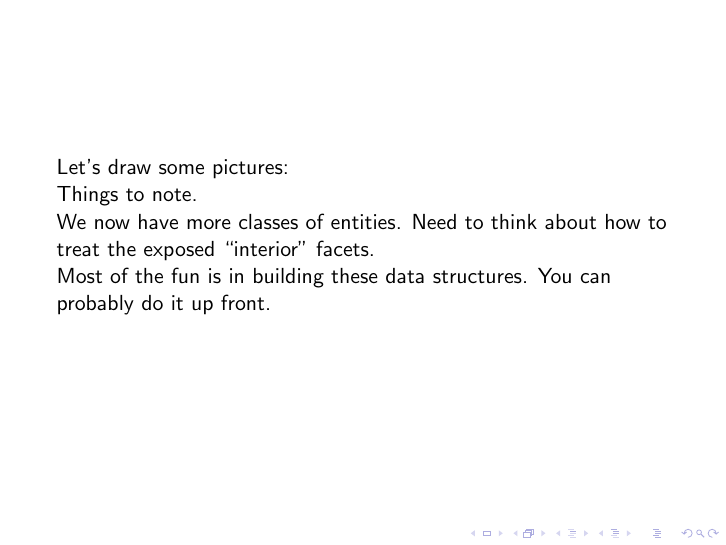
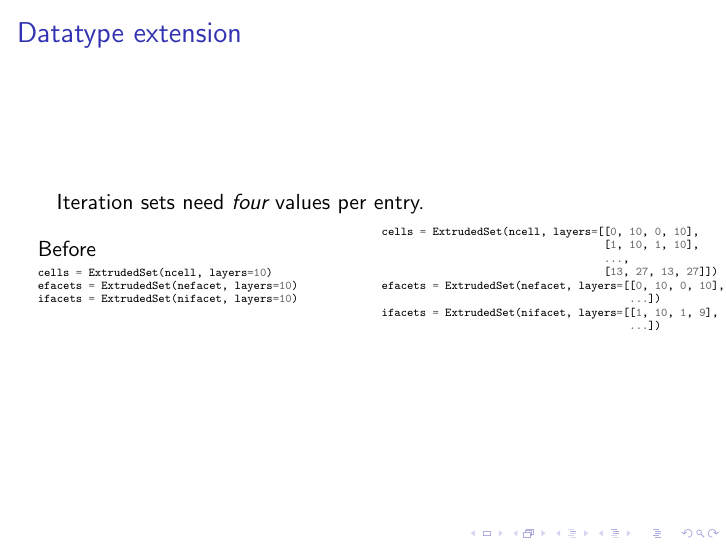
Before and after one commit to wence-/talks, LaTeX slides (2017/18-07-gungho-z-layers.tex): page 3 of 4 before the commit and page 7 of 9 after it. Compiled offline with pdfLaTeX; a LaTeX package or settings file that is missing is left out.

Commit message:
A bit more, with some pictures

```diff
--- a/2017/18-07-gungho-z-layers.tex
+++ b/2017/18-07-gungho-z-layers.tex
@@ -154,13 +154,3 @@
   In fact, it is \emph{entity}-dependent
 \end{frame}
 
-\begin{frame}
-  Let's draw some pictures:
-
-  Things to note.
-
-  We now have more classes of entities.  Need to think about how to
-  treat the exposed ``interior'' facets.
-
-  Most of the fun is in building these data structures.  You can
-  probably do it up front.
@@ -167,2 +166,28 @@
 \end{frame}
 
+\begin{frame}[fragile]
+  \frametitle{Datatype extension}
+Iteration sets need \emph{four} values per entry.
+  \begin{columns}
+    \begin{column}{0.5\textwidth}
+      Before
+\begin{minted}[fontsize=\tiny]{python}
+cells = ExtrudedSet(ncell, layers=10)
+efacets = ExtrudedSet(nefacet, layers=10)
+ifacets = ExtrudedSet(nifacet, layers=10)
+\end{minted}
+    \end{column}
+    \begin{column}{0.5\textwidth}
+\begin{minted}[fontsize=\tiny]{python}
+cells = ExtrudedSet(ncell, layers=[[0, 10, 0, 10],
+                                   [1, 10, 1, 10],
+                                   ...,
+                                   [13, 27, 13, 27]])
+efacets = ExtrudedSet(nefacet, layers=[[0, 10, 0, 10],
+                                       ...])
+ifacets = ExtrudedSet(nifacet, layers=[[1, 10, 1, 9],
+                                       ...])
+\end{minted}
+    \end{column}
+  \end{columns}
+\end{frame}
```
Also changed, not shown: 2017/18-07-gungho-z-layers.figures/topology-2d-cells.jpg (added), 2017/18-07-gungho-z-layers.figures/topology-2d-facets.jpg (added), 2017/18-07-gungho-z-layers.figures/topology-2d-vertices.jpg (added), 2017/18-07-gungho-z-layers.figures/topology-2d.jpg (added), 2017/18-07-gungho-z-layers.figures/topology-3d.jpg (added), 2017/18-07-gungho-z-layers.tex (16 more changed lines).
